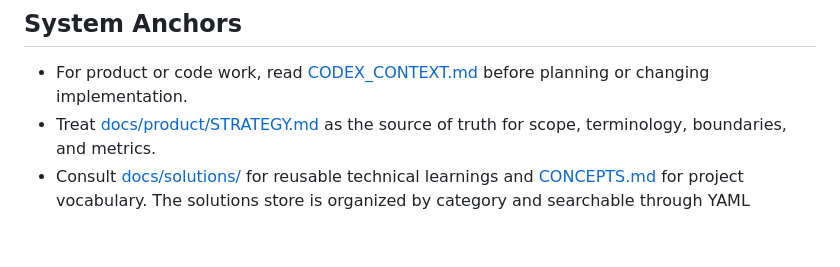
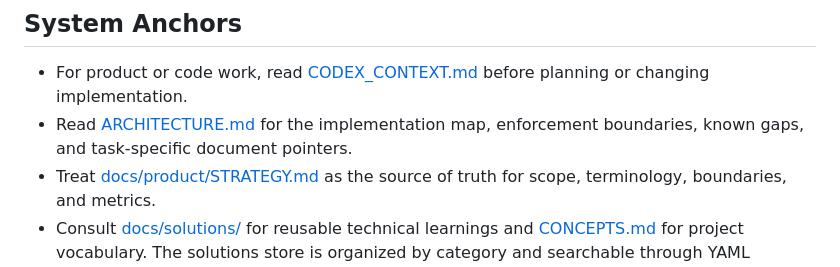
Before and after one commit to Ramdhadage/ADaMViz.SubmissionSync, a Markdown page: AGENTS.md, the part around the change. Drawn GitHub-style; blank space fills up the shorter version.

Commit message:
Add detailed architecture documentation for ADaMViz SubmissionSync

```diff
--- a/AGENTS.md
+++ b/AGENTS.md
@@ -3,6 +3,7 @@
 ## System Anchors
 
 - For product or code work, read [CODEX_CONTEXT.md](CODEX_CONTEXT.md) before planning or changing implementation.
+- Read [ARCHITECTURE.md](ARCHITECTURE.md) for the implementation map, enforcement boundaries, known gaps, and task-specific document pointers.
 - Treat [docs/product/STRATEGY.md](docs/product/STRATEGY.md) as the source of truth for scope, terminology, boundaries, and metrics.
 - Consult [docs/solutions/](docs/solutions/) for reusable technical learnings and [CONCEPTS.md](CONCEPTS.md) for project vocabulary. The solutions store is organized by category and searchable through YAML frontmatter such as `module`, `tags`, and `problem_type` when implementing or debugging a documented area.
 - More specific nested `AGENTS.md` files govern work in their directories.
```
Also changed, not shown: ARCHITECTURE.md (added, +104 -0 lines).
